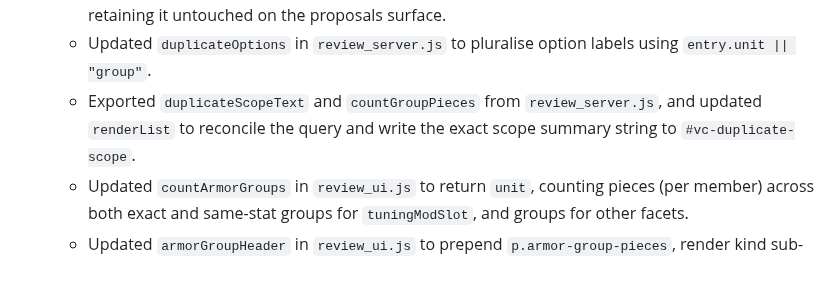
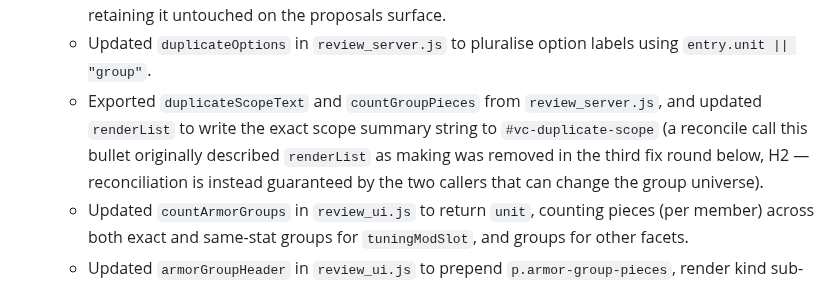
Before and after one commit to tonym999/vault-cleaner, a Markdown page: WORKLOG.md, the part around the change. Drawn GitHub-style.

Commit message:
Fix stale #119 WORKLOG bullet after H2 reconcile removal
The PR 2 entry's opening "What happened" bullet still described renderList
as reconciling the query, but the third fix round (H2) removed that call
from renderList since reconciliation is guaranteed by the two callers that
can change the group universe. Reworded the bullet to match current code
and point at H2 for the removal.

Co-Authored-By: Claude Opus 5 <noreply@anthropic.com>

```diff
--- a/WORKLOG.md
+++ b/WORKLOG.md
@@ -19,8 +19,11 @@ merged plan at `handoffs/issue-119-implementation-plan.md`.
   - Updated `duplicateOptions` in `review_server.js` to pluralise option labels
     using `entry.unit || "group"`.
   - Exported `duplicateScopeText` and `countGroupPieces` from `review_server.js`,
-    and updated `renderList` to reconcile the query and write the exact scope
-    summary string to `#vc-duplicate-scope`.
+    and updated `renderList` to write the exact scope summary string to
+    `#vc-duplicate-scope` (a reconcile call this bullet originally described
+    `renderList` as making was removed in the third fix round below, H2 —
+    reconciliation is instead guaranteed by the two callers that can change
+    the group universe).
   - Updated `countArmorGroups` in `review_ui.js` to return `unit`, counting pieces
     (per member) across both exact and same-stat groups for `tuningModSlot`, and
     groups for other facets.
```
